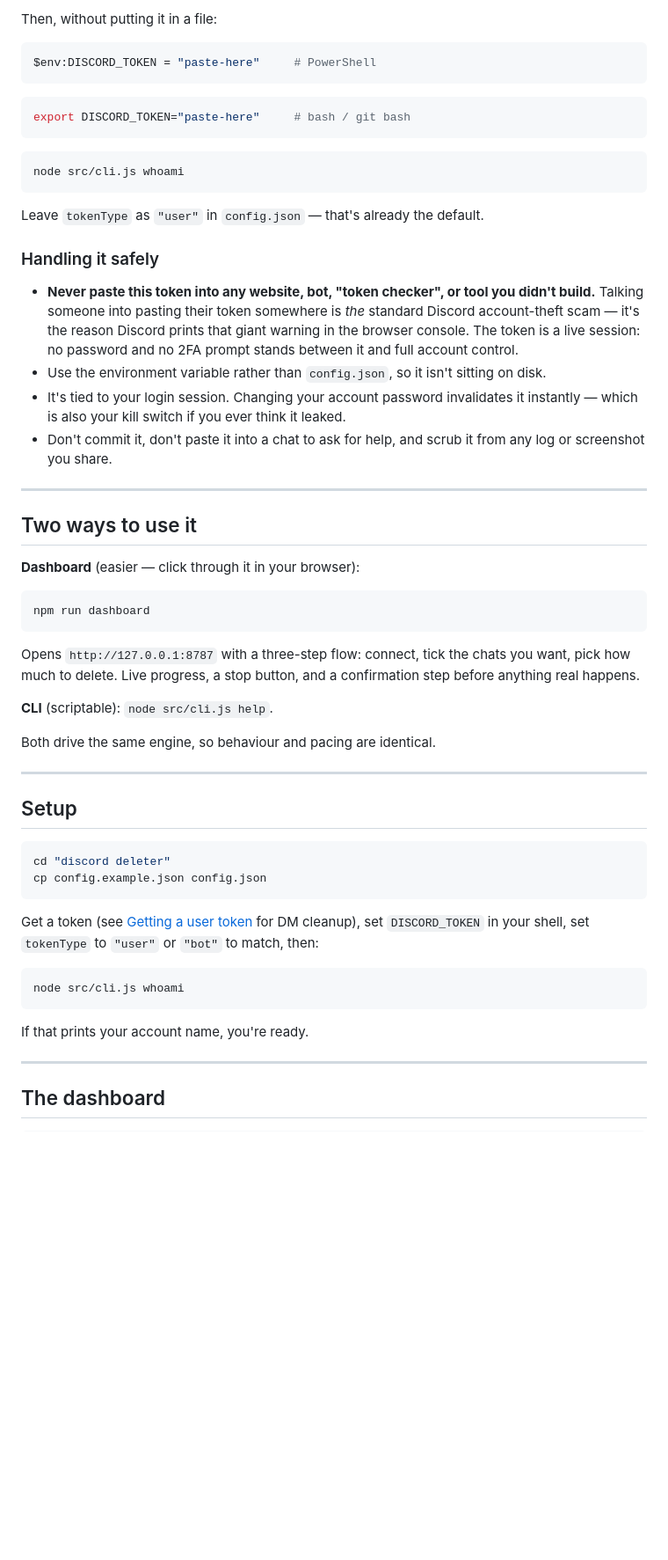
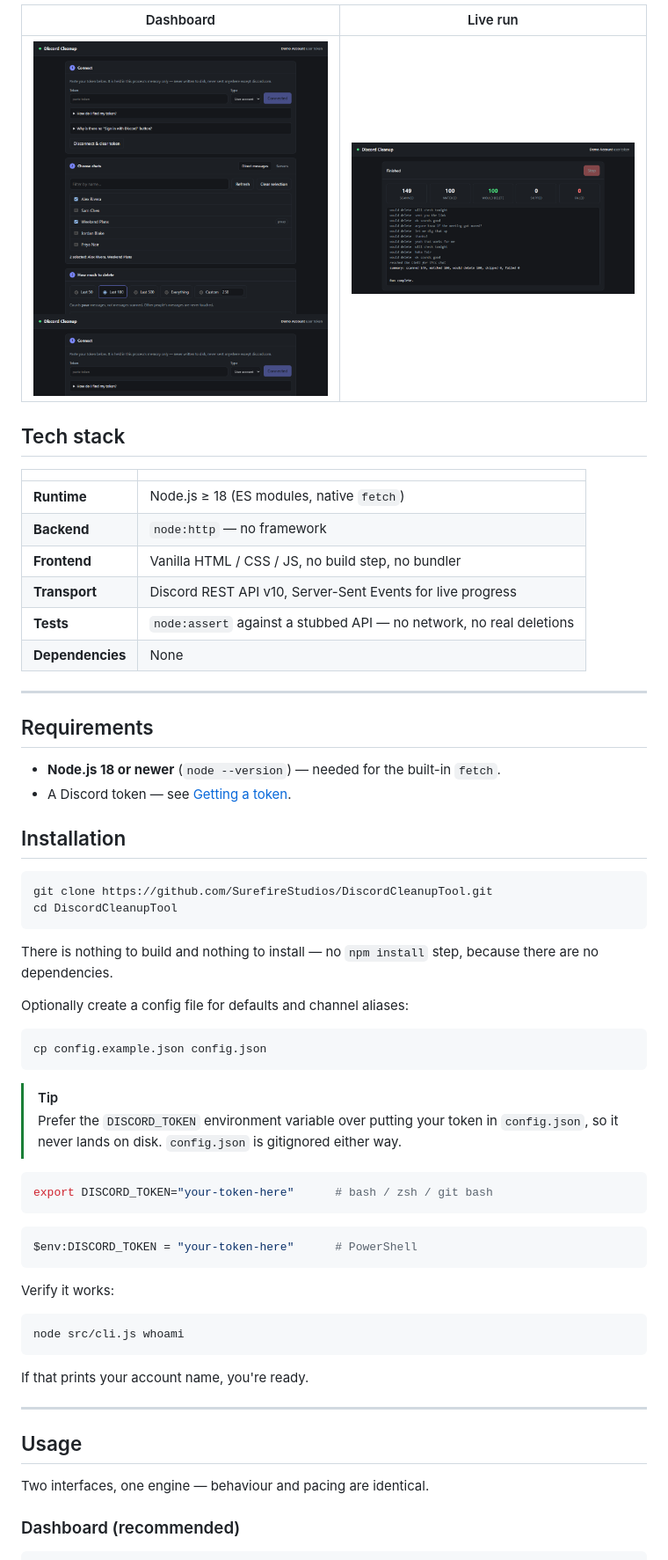
Before and after one commit to SurefireStudios/DiscordCleanupTool, a Markdown page: README.md, the part around one of its changes. Shown at 88% size. Rendered like a GitHub page; pictures changed too: docs/dashboard.png (added), docs/run.png (added); blank space fills up the shorter version.

````diff
--- a/README.md
+++ b/README.md
@@ -63,61 +47,55 @@ Do this in a **browser**, not the desktop app (the app ships with DevTools disab
 
-Then, without putting it in a file:
+| Dashboard | Live run |
+| --- | --- |
+| <img src="docs/dashboard.png" alt="Dashboard showing the three-step flow" width="420"> | <img src="docs/run.png" alt="A dry run streaming its progress with live counters" width="420"> |
 
-```powershell
-$env:DISCORD_TOKEN = "paste-here"     # PowerShell
-```
+## Tech stack
 
-```bash
-export DISCORD_TOKEN="paste-here"     # bash / git bash
-```
-
-```bash
-node src/cli.js whoami
-```
-
-Leave `tokenType` as `"user"` in `config.json` — that's already the default.
-
-### Handling it safely
-
-- **Never paste this token into any website, bot, "token checker", or tool you didn't build.**
-  Talking someone into pasting their token somewhere is *the* standard Discord account-theft
-  scam — it's the reason Discord prints that giant warning in the browser console. The token
-  is a live session: no password and no 2FA prompt stands between it and full account control.
-- Use the environment variable rather than `config.json`, so it isn't sitting on disk.
-- It's tied to your login session. Changing your account password invalidates it instantly —
-  which is also your kill switch if you ever think it leaked.
-- Don't commit it, don't paste it into a chat to ask for help, and scrub it from any log or
-  screenshot you share.
+| | |
+| --- | --- |
+| **Runtime** | Node.js ≥ 18 (ES modules, native `fetch`) |
+| **Backend** | `node:http` — no framework |
+| **Frontend** | Vanilla HTML / CSS / JS, no build step, no bundler |
+| **Transport** | Discord REST API v10, Server-Sent Events for live progress |
+| **Tests** | `node:assert` against a stubbed API — no network, no real deletions |
+| **Dependencies** | None |
 
 ---
 
-## Two ways to use it
+## Requirements
 
-**Dashboard** (easier — click through it in your browser):
+- **Node.js 18 or newer** (`node --version`) — needed for the built-in `fetch`.
+- A Discord token — see [Getting a token](#getting-a-token).
+
+## Installation
 
 ```bash
-npm run dashboard
+git clone https://github.com/SurefireStudios/DiscordCleanupTool.git
+cd DiscordCleanupTool
 ```
 
-Opens `http://127.0.0.1:8787` with a three-step flow: connect, tick the chats you want, pick
-how much to delete. Live progress, a stop button, and a confirmation step before anything
-real happens.
+There is nothing to build and nothing to install — no `npm install` step, because there are no
+dependencies.
 
-**CLI** (scriptable): `node src/cli.js help`.
-
-Both drive the same engine, so behaviour and pacing are identical.
-
----
-
-## Setup
+Optionally create a config file for defaults and channel aliases:
 
 ```bash
-cd "discord deleter"
 cp config.example.json config.json
 ```
 
-Get a token (see [Getting a user token](#getting-a-user-token) for DM cleanup), set
-`DISCORD_TOKEN` in your shell, set `tokenType` to `"user"` or `"bot"` to match, then:
+> [!TIP]
+> Prefer the `DISCORD_TOKEN` environment variable over putting your token in `config.json`, so
+> it never lands on disk. `config.json` is gitignored either way.
+
+```bash
+export DISCORD_TOKEN="your-token-here"      # bash / zsh / git bash
+```
+
+```powershell
+$env:DISCORD_TOKEN = "your-token-here"      # PowerShell
+```
+
+Verify it works:
 
 ```bash
 node src/cli.js whoami
@@ -127,6 +105,10 @@ If that prints your account name, you're ready.
 
 ---
 
-## The dashboard
+## Usage
+
+Two interfaces, one engine — behaviour and pacing are identical.
+
+### Dashboard (recommended)
 
 ```bash
````
Also changed, not shown: other parts of README.md (+275 -185 lines).
